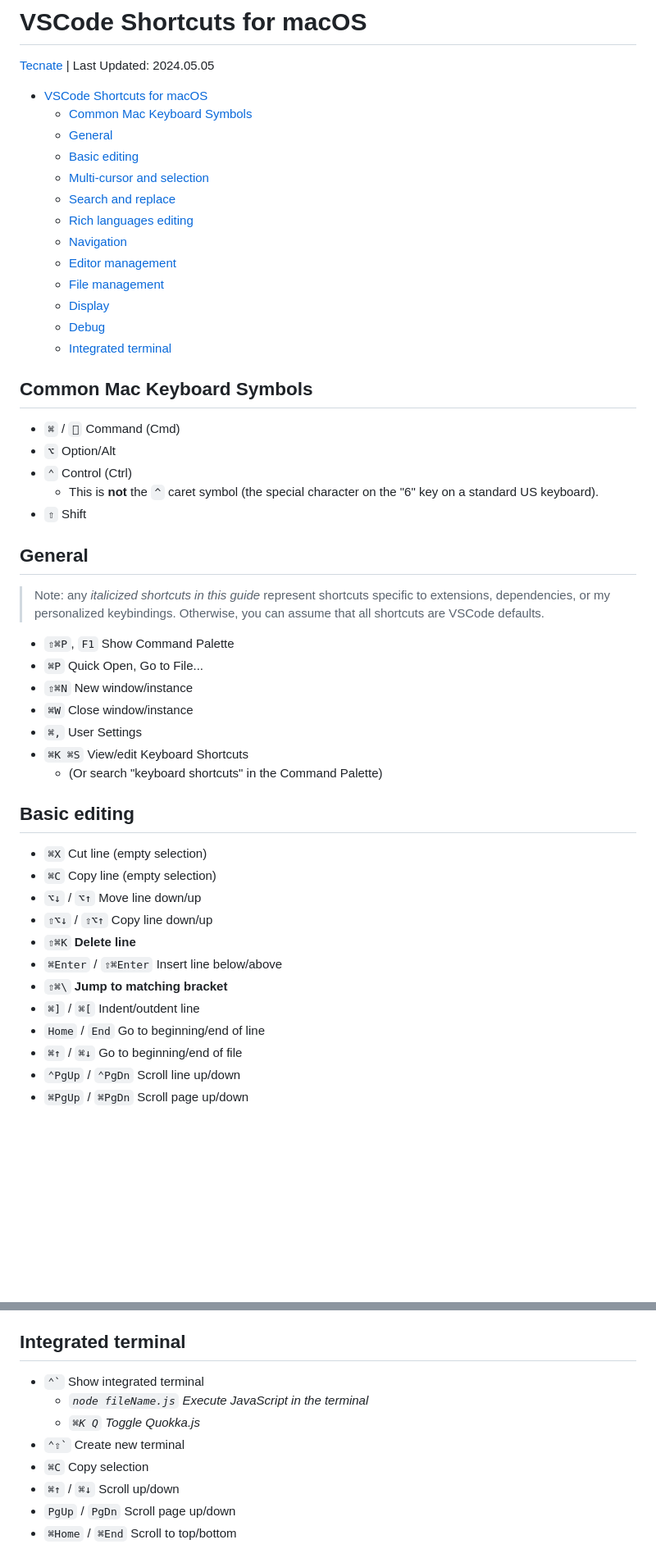
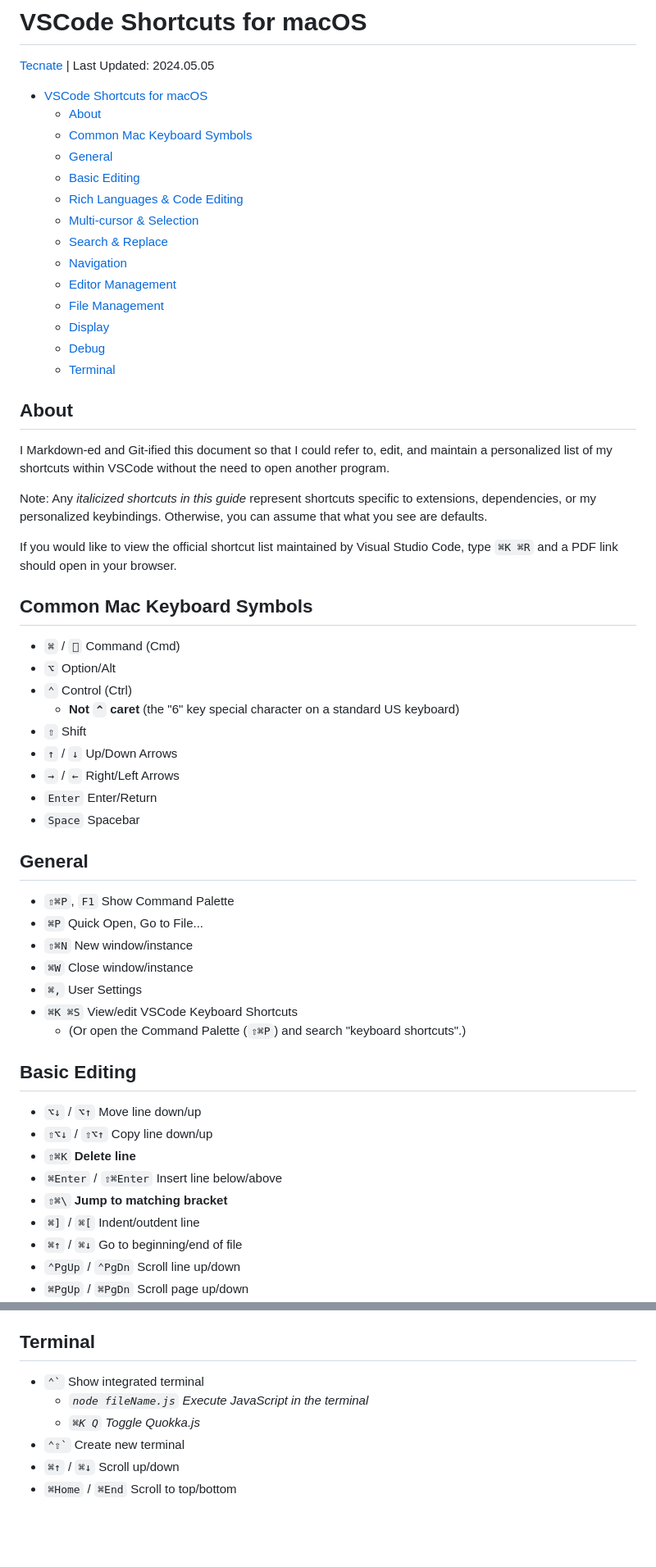
Before and after one commit to nvsmith/webdev-resources, a Markdown page: vscode-shortcuts.md, 2 parts joined by grey strips. Shown: that part at 82% size. GitHub-like rendering; blank space fills up the shorter version.

Commit message:
Prune unnecessary shortcuts and clarify comments.

```diff
--- a/vscode-shortcuts.md
+++ b/vscode-shortcuts.md
@@ -3,50 +3,58 @@
 <a href="https://tecnate.dev" target="_blank" rel="author">Tecnate</a> | Last Updated: 2024.05.05
 
 -   [VSCode Shortcuts for macOS](#vscode-shortcuts-for-macos)
+    -   [About](#about)
     -   [Common Mac Keyboard Symbols](#common-mac-keyboard-symbols)
     -   [General](#general)
-    -   [Basic editing](#basic-editing)
-    -   [Multi-cursor and selection](#multi-cursor-and-selection)
-    -   [Search and replace](#search-and-replace)
-    -   [Rich languages editing](#rich-languages-editing)
+    -   [Basic Editing](#basic-editing)
+    -   [Rich Languages \& Code Editing](#rich-languages--code-editing)
+    -   [Multi-cursor \& Selection](#multi-cursor--selection)
+    -   [Search \& Replace](#search--replace)
     -   [Navigation](#navigation)
-    -   [Editor management](#editor-management)
-    -   [File management](#file-management)
+    -   [Editor Management](#editor-management)
+    -   [File Management](#file-management)
     -   [Display](#display)
     -   [Debug](#debug)
-    -   [Integrated terminal](#integrated-terminal)
+    -   [Terminal](#terminal)
+
+## About
+
+I Markdown-ed and Git-ified this document so that I could refer to, edit, and maintain a personalized list of my shortcuts within VSCode without the need to open another program.
+
+Note: Any _italicized shortcuts in this guide_ represent shortcuts specific to extensions, dependencies, or my personalized keybindings. Otherwise, you can assume that what you see are defaults.
+
+If you would like to view the official shortcut list maintained by Visual Studio Code, type `⌘K ⌘R` and a PDF link should open in your browser.
 
 ## Common Mac Keyboard Symbols
 
 -   `⌘` / `` Command (Cmd)
 -   `⌥` Option/Alt
 -   `⌃` Control (Ctrl)
-    -   This is **not** the `^` caret symbol (the special character on the "6" key on a standard US keyboard).
+    -   **Not `^` caret** (the "6" key special character on a standard US keyboard)
 -   `⇧` Shift
+-   `↑` / `↓` Up/Down Arrows
+-   `→` / `←` Right/Left Arrows
+-   `Enter` Enter/Return
+-   `Space` Spacebar
 
 ## General
-
-> Note: any _italicized shortcuts in this guide_ represent shortcuts specific to extensions, dependencies, or my personalized keybindings. Otherwise, you can assume that all shortcuts are VSCode defaults.
 
 -   `⇧⌘P`, `F1` Show Command Palette
 -   `⌘P` Quick Open, Go to File...
 -   `⇧⌘N` New window/instance
 -   `⌘W` Close window/instance
 -   `⌘,` User Settings
--   `⌘K ⌘S` View/edit Keyboard Shortcuts
-    -   (Or search "keyboard shortcuts" in the Command Palette)
+-   `⌘K ⌘S` View/edit VSCode Keyboard Shortcuts
+    -   (Or open the Command Palette (`⇧⌘P`) and search "keyboard shortcuts".)
 
-## Basic editing
+## Basic Editing
 
--   `⌘X` Cut line (empty selection)
--   `⌘C` Copy line (empty selection)
 -   `⌥↓` / `⌥↑` Move line down/up
 -   `⇧⌥↓` / `⇧⌥↑` Copy line down/up
 -   `⇧⌘K` **Delete line**
 -   `⌘Enter` / `⇧⌘Enter` Insert line below/above
 -   `⇧⌘\` **Jump to matching bracket**
 -   `⌘]` / `⌘[` Indent/outdent line
--   `Home` / `End` Go to beginning/end of line
 -   `⌘↑` / `⌘↓` Go to beginning/end of file
 -   `⌃PgUp` / `⌃PgDn` Scroll line up/down
 -   `⌘PgUp` / `⌘PgDn` Scroll page up/down
@@ -165,13 +168,11 @@
 -   `⇧F5` Stop
 -   `⌘K ⌘I` Show hover
 
-## Integrated terminal
+## Terminal
 
 -   `` ⌃` `` Show integrated terminal
     -   _`node fileName.js` Execute JavaScript in the terminal_
     -   _`⌘K Q` Toggle Quokka.js_
 -   `` ⌃⇧` `` Create new terminal
--   `⌘C` Copy selection
 -   `⌘↑` / `⌘↓` Scroll up/down
--   `PgUp` / `PgDn` Scroll page up/down
 -   `⌘Home` / `⌘End` Scroll to top/bottom
```
Also changed, not shown: other parts of vscode-shortcuts.md (+20 -25 lines).
